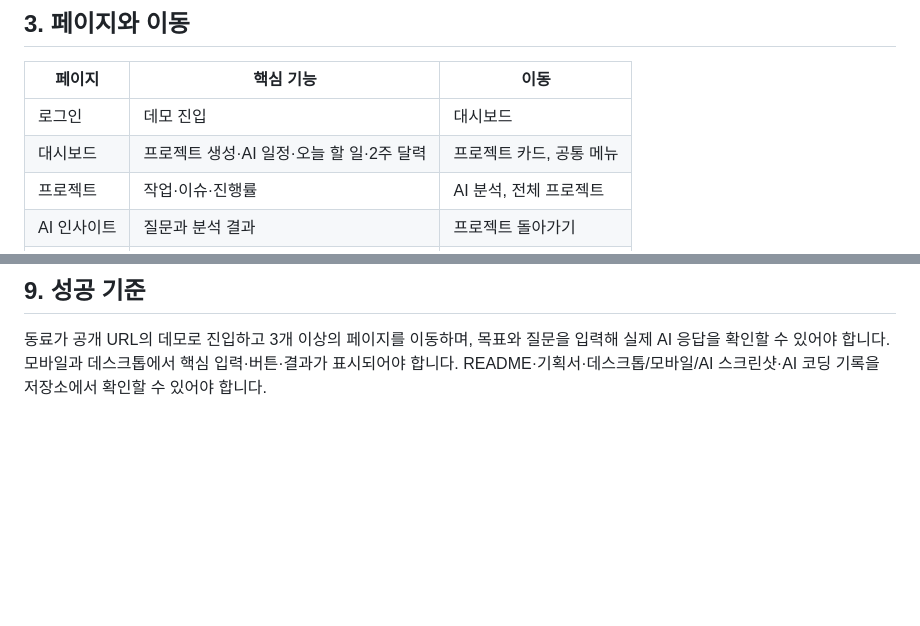
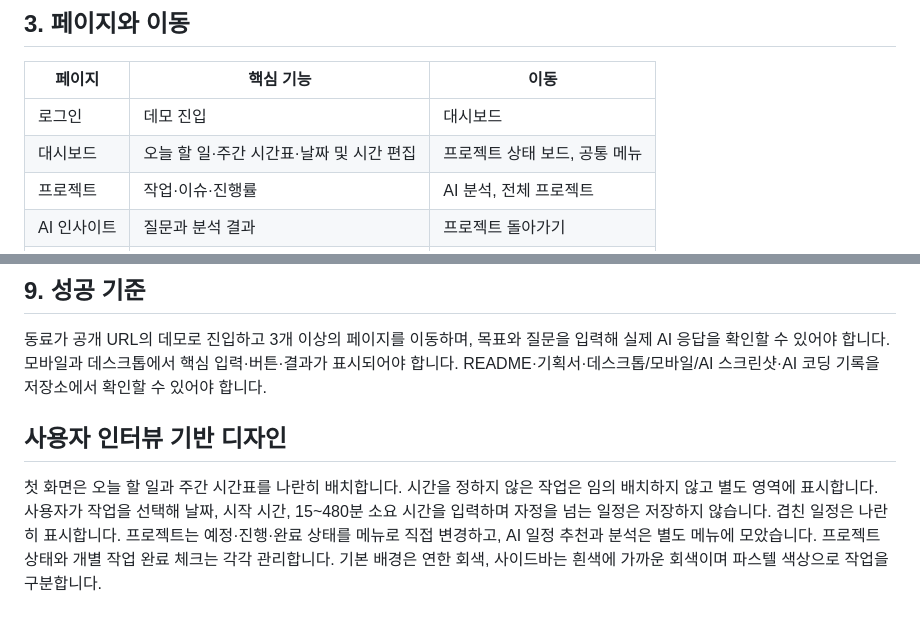
Before and after one commit to gaori2952/A1-3, a Markdown page: docs/service-plan.md, 2 parts joined by grey strips. GitHub-like rendering; blank space fills up the shorter version.

```diff
--- a/docs/service-plan.md
+++ b/docs/service-plan.md
@@ -12,7 +12,7 @@
 | 페이지 | 핵심 기능 | 이동 |
 | --- | --- | --- |
 | 로그인 | 데모 진입 | 대시보드 |
-| 대시보드 | 프로젝트 생성·AI 일정·오늘 할 일·2주 달력 | 프로젝트 카드, 공통 메뉴 |
+| 대시보드 | 오늘 할 일·주간 시간표·날짜 및 시간 편집 | 프로젝트 상태 보드, 공통 메뉴 |
 | 프로젝트 | 작업·이슈·진행률 | AI 분석, 전체 프로젝트 |
 | AI 인사이트 | 질문과 분석 결과 | 프로젝트 돌아가기 |
 | 보관함 | 완료 작업·완료 프로젝트 | 원래 프로젝트 |
@@ -63,3 +63,6 @@ AI 키는 환경 변수로 관리합니다. 사용자 선택에 따라 Canvas
 
 ## 9. 성공 기준
 동료가 공개 URL의 데모로 진입하고 3개 이상의 페이지를 이동하며, 목표와 질문을 입력해 실제 AI 응답을 확인할 수 있어야 합니다. 모바일과 데스크톱에서 핵심 입력·버튼·결과가 표시되어야 합니다. README·기획서·데스크톱/모바일/AI 스크린샷·AI 코딩 기록을 저장소에서 확인할 수 있어야 합니다.
+
+## 사용자 인터뷰 기반 디자인
+첫 화면은 오늘 할 일과 주간 시간표를 나란히 배치합니다. 시간을 정하지 않은 작업은 임의 배치하지 않고 별도 영역에 표시합니다. 사용자가 작업을 선택해 날짜, 시작 시간, 15~480분 소요 시간을 입력하며 자정을 넘는 일정은 저장하지 않습니다. 겹친 일정은 나란히 표시합니다. 프로젝트는 예정·진행·완료 상태를 메뉴로 직접 변경하고, AI 일정 추천과 분석은 별도 메뉴에 모았습니다. 프로젝트 상태와 개별 작업 완료 체크는 각각 관리합니다. 기본 배경은 연한 회색, 사이드바는 흰색에 가까운 회색이며 파스텔 색상으로 작업을 구분합니다.
```
Also changed, not shown: README.md (+7 -4 lines), docs/verification.md (+3 -0 lines), docs/screenshots/planner-a-desktop.jpg (added), docs/screenshots/planner-a-mobile.jpg (added).
